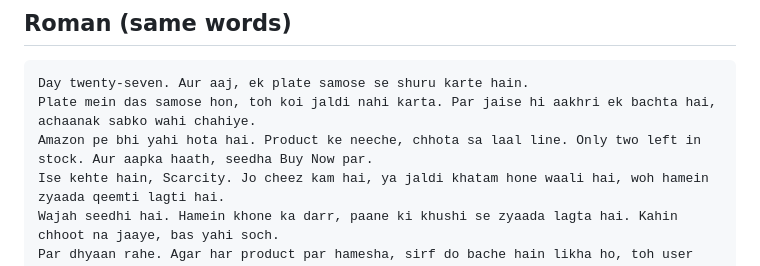
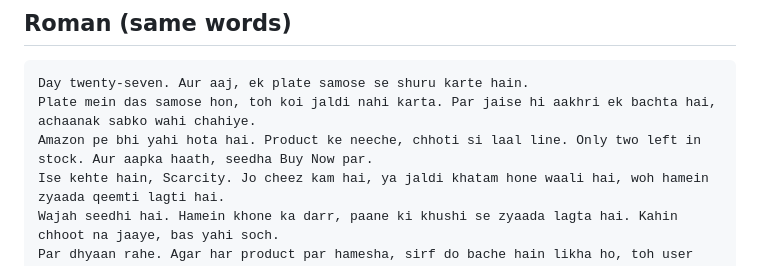
Before and after one commit to Adarsh89P/testng, a Markdown page: docs/scripts/day27.md, the part around one of its changes. Drawn GitHub-style.

Commit message:
Day 27 script: grammar fix
Co-Authored-By: Claude Opus 5.5 <noreply@anthropic.com>
Claude-Session: https://claude.ai/code/session_01YXa48Pi19ZPu1tD2Q8etej

````diff
--- a/docs/scripts/day27.md
+++ b/docs/scripts/day27.md
@@ -25,7 +25,7 @@ Settings as the Day 04 master: Eleven Multilingual v2 · speed 1.05 · stability
 ```
 Day twenty-seven. Aur aaj, ek plate samose se shuru karte hain.
 Plate mein das samose hon, toh koi jaldi nahi karta. Par jaise hi aakhri ek bachta hai, achaanak sabko wahi chahiye.
-Amazon pe bhi yahi hota hai. Product ke neeche, chhota sa laal line. Only two left in stock. Aur aapka haath, seedha Buy Now par.
+Amazon pe bhi yahi hota hai. Product ke neeche, chhoti si laal line. Only two left in stock. Aur aapka haath, seedha Buy Now par.
 Ise kehte hain, Scarcity. Jo cheez kam hai, ya jaldi khatam hone waali hai, woh hamein zyaada qeemti lagti hai.
 Wajah seedhi hai. Hamein khone ka darr, paane ki khushi se zyaada lagta hai. Kahin chhoot na jaaye, bas yahi soch.
 Par dhyaan rahe. Agar har product par hamesha, sirf do bache hain likha ho, toh user samajh jaata hai, aur bharosa toot jaata hai.
````
Also changed, not shown: other parts of docs/scripts/day27.md (+1 -1 lines).
